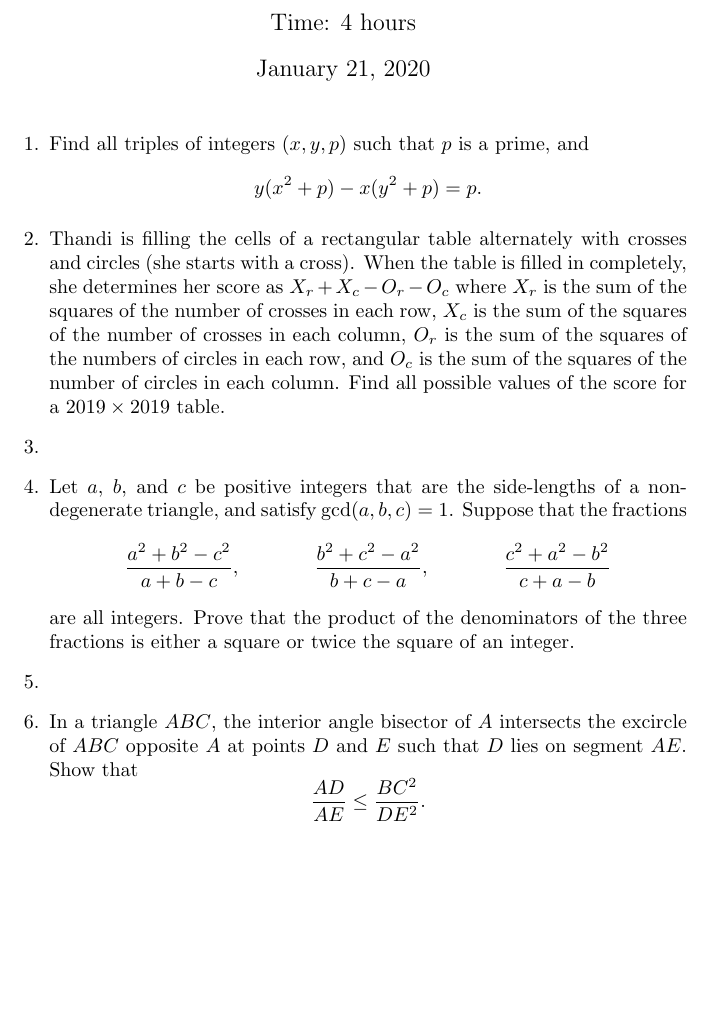
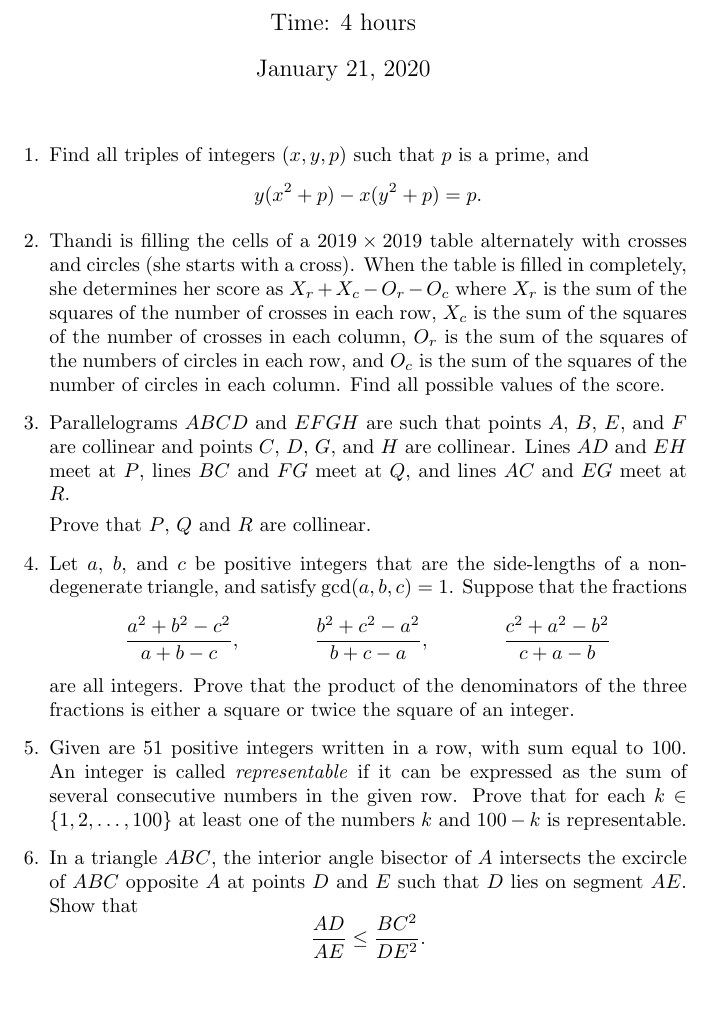
Before and after one commit to dlnnlsn/super_secret_pamo_test, a LaTeX document (supertest.tex): part of the page, cut so that both start at the same text, the shorter picture padded with empty space. Compiled offline with pdfLaTeX.

Commit message:
add problem 3, 5
closes #3
closes #5

```diff
--- a/supertest.tex
+++ b/supertest.tex
@@ -7,6 +8,8 @@
 \date{\today} % TO-DO
 
 \begin{document} \maketitle
+\thispagestyle{empty}
+\vfill
 \begin{enumerate}
 
 \item[1.] % Ukraine 2018, Grade 9 Problem 4, N
@@ -17,24 +20,33 @@
 
 
 \item[2.] % Czech & Slovak MO 2018 Q1, C
-	Thandi is filling the cells of a rectangular table alternately with crosses and circles (she starts with a cross).
+	Thandi is filling the cells of a $2019 \times 2019$ table alternately with crosses and circles (she starts with a cross).
 	When the table is filled in completely, she determines her score as $X_r+X_c-O_r-O_c$ where $X_r$ is the sum of the squares of the number of crosses in each row, $X_c$ is the sum of the squares of the number of crosses in each column, $O_r$ is the sum of the squares of the numbers of circles in each row, and $O_c$ is the sum of the squares of the number of circles in each column.
-	Find all possible values of the score for a $2019 \times 2019$ table.
+	Find all possible values of the score.
 
 
-\item[3.]
+\item[3.] % Irish Compendium 60 Q20, G
+	Parallelograms $ABCD$ and $EFGH$ are such that points $A$, $B$, $E$, and $F$ are collinear and points $C$, $D$, $G$, and $H$ are collinear.
+	Lines $AD$ and $EH$ meet at $P$, lines $BC$ and $FG$ meet at $Q$, and lines $AC$ and $EG$ meet at $R$.
+
+	Prove that $P$, $Q$ and $R$ are collinear.
 
 
 \item[4.] % Czech and Slovak Mathematics Olympiad 2018, Final Round, Problem 4
 
-Let $a$, $b$, and $c$ be positive integers that are the side-lengths of a non-degenerate triangle, and satisfy $\gcd(a, b, c) = 1$. Suppose that the fractions
+Let $a$, $b$, and $c$ be positive integers that are the side-lengths of a non-degenerate triangle, and satisfy $\gcd(a, b, c) = 1$.
+Suppose that the fractions
 \begin{align*}
 	& \frac{a^2 + b^2 - c^2}{a + b - c}, && \frac{b^2 + c^2 - a^2}{b + c - a}, && \frac{c^2 + a^2 - b^2}{c + a - b}
 \end{align*}
-are all integers. Prove that the product of the denominators of the three fractions is either a square or twice the square of an integer.
+are all integers.
+Prove that the product of the denominators of the three fractions is either a square or twice the square of an integer.
 
 
-\item[5.]
+\item[5.] % Argentinian MO 2017 Third Level Q2, C
+	Given are $51$ positive integers written in a row, with sum equal to $100$.
+	An integer is called \emph{representable} if it can be expressed as the sum of several consecutive numbers in the given row.
+	Prove that for each $k \in \{1, 2, \dotsc, 100\}$ at least one of the numbers $k$ and $100-k$ is representable.
 
 
 \item[6.] % Turkish MO 2019 Q4
@@ -45,4 +57,5 @@ are all integers. Prove that the product of the denominators of the three fracti
 
 
 \end{enumerate}
+\vfill
 \end{document}
```
Also changed, not shown: supertest.tex (1 more changed lines).
